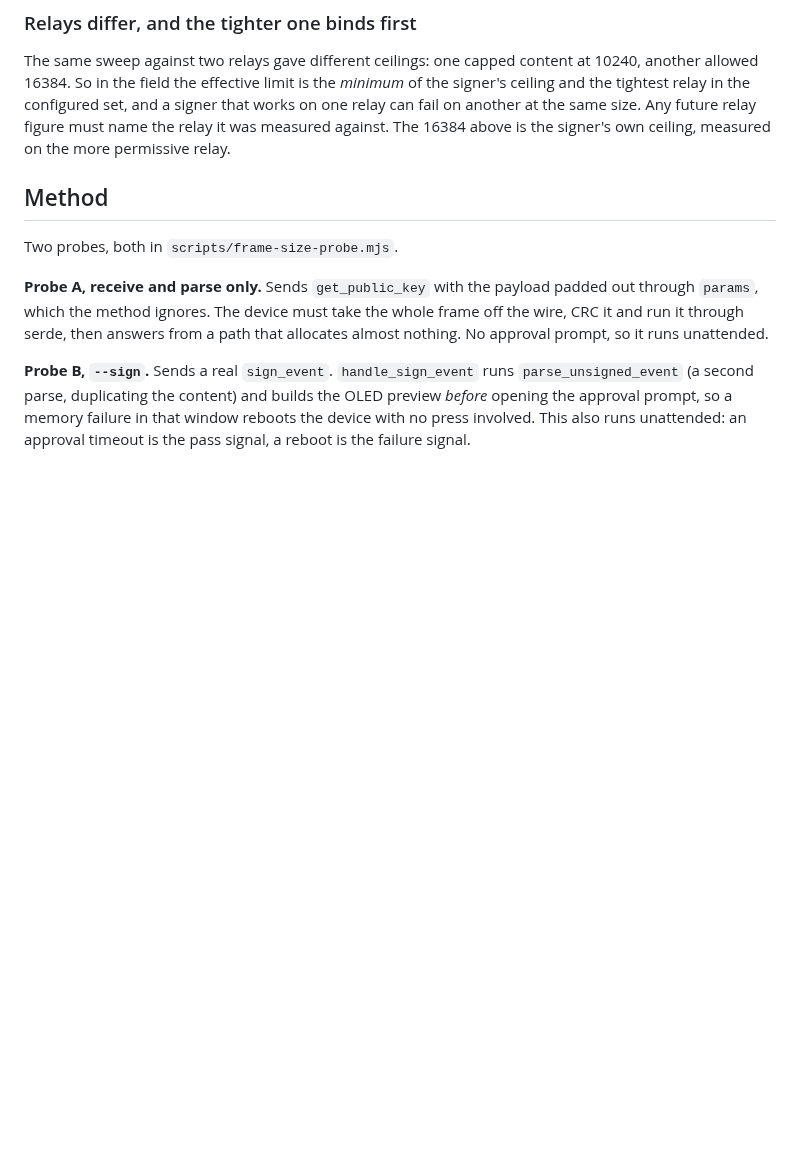
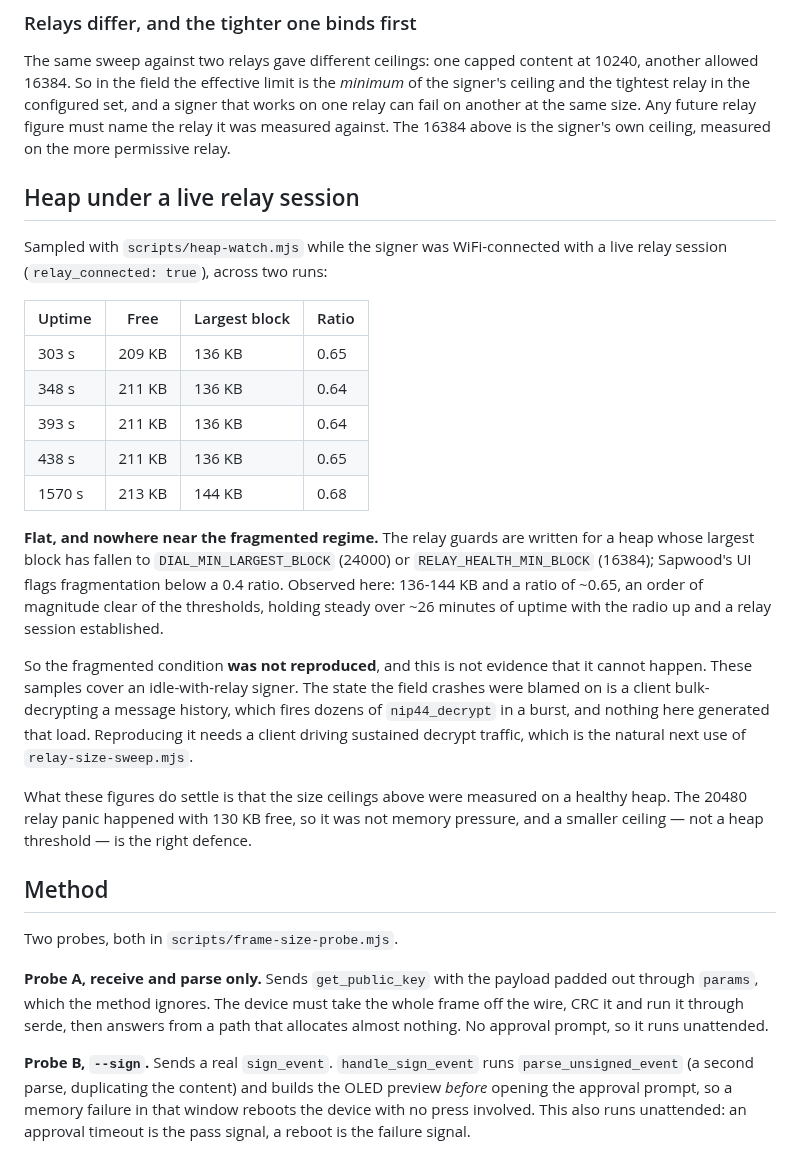
Before and after one commit to forgesworn/heartwood-esp32, a Markdown page: docs/BENCH-2026-08-06-message-sizes.md, the part around the change. Rendered like a GitHub page; blank space fills up the shorter version.

Commit message:
docs: record heap under a live relay session
Sampled with scripts/heap-watch.mjs while the signer was WiFi-connected with a
live relay session: 209-213 KB free and a 136-144 KB largest block, ratio ~0.65,
flat across ~26 minutes of uptime.

That is an order of magnitude clear of the thresholds the relay guards are
written for (DIAL_MIN_LARGEST_BLOCK 24000, RELAY_HEALTH_MIN_BLOCK 16384) and
well above the 0.4 ratio Sapwood flags as fragmented.

Recorded as a negative result, not a clean bill of health: these samples cover
an IDLE signer with a relay up. The state the field crashes were blamed on is a
client bulk-decrypting a message history, dozens of nip44_decrypt in a burst,
and nothing here generated that load.

What it does settle is that the size ceilings were measured on a healthy heap.
The relay panic at 20480 happened with 130 KB free, so it was not memory
pressure, and a smaller ceiling rather than a heap threshold is the right
defence.

```diff
--- a/docs/BENCH-2026-08-06-message-sizes.md
+++ b/docs/BENCH-2026-08-06-message-sizes.md
@@ -122,6 +122,38 @@ at 10240, another allowed 16384. So in the field the effective limit is the
 and a signer that works on one relay can fail on another at the same size. Any
 future relay figure must name the relay it was measured against. The 16384
 above is the signer's own ceiling, measured on the more permissive relay.
+
+## Heap under a live relay session
+
+Sampled with `scripts/heap-watch.mjs` while the signer was WiFi-connected with
+a live relay session (`relay_connected: true`), across two runs:
+
+| Uptime | Free | Largest block | Ratio |
+|--------|------|---------------|-------|
+| 303 s | 209 KB | 136 KB | 0.65 |
+| 348 s | 211 KB | 136 KB | 0.64 |
+| 393 s | 211 KB | 136 KB | 0.64 |
+| 438 s | 211 KB | 136 KB | 0.65 |
+| 1570 s | 213 KB | 144 KB | 0.68 |
+
+**Flat, and nowhere near the fragmented regime.** The relay guards are written
+for a heap whose largest block has fallen to `DIAL_MIN_LARGEST_BLOCK` (24000)
+or `RELAY_HEALTH_MIN_BLOCK` (16384); Sapwood's UI flags fragmentation below a
+0.4 ratio. Observed here: 136-144 KB and a ratio of ~0.65, an order of
+magnitude clear of the thresholds, holding steady over ~26 minutes of uptime
+with the radio up and a relay session established.
+
+So the fragmented condition **was not reproduced**, and this is not evidence
+that it cannot happen. These samples cover an idle-with-relay signer. The state
+the field crashes were blamed on is a client bulk-decrypting a message history,
+which fires dozens of `nip44_decrypt` in a burst, and nothing here generated
+that load. Reproducing it needs a client driving sustained decrypt traffic,
+which is the natural next use of `relay-size-sweep.mjs`.
+
+What these figures do settle is that the size ceilings above were measured on a
+healthy heap. The 20480 relay panic happened with 130 KB free, so it was not
+memory pressure, and a smaller ceiling — not a heap threshold — is the right
+defence.
 
 ## Method
 
```
